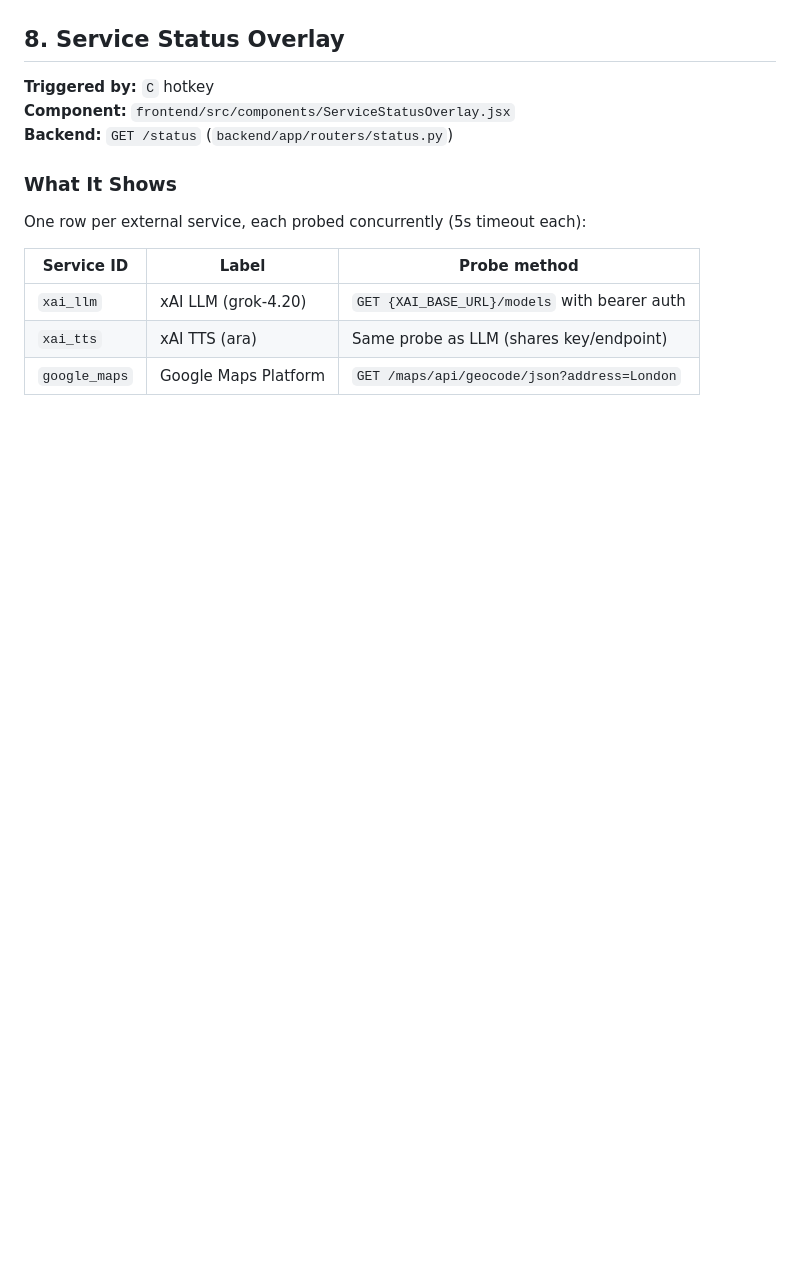
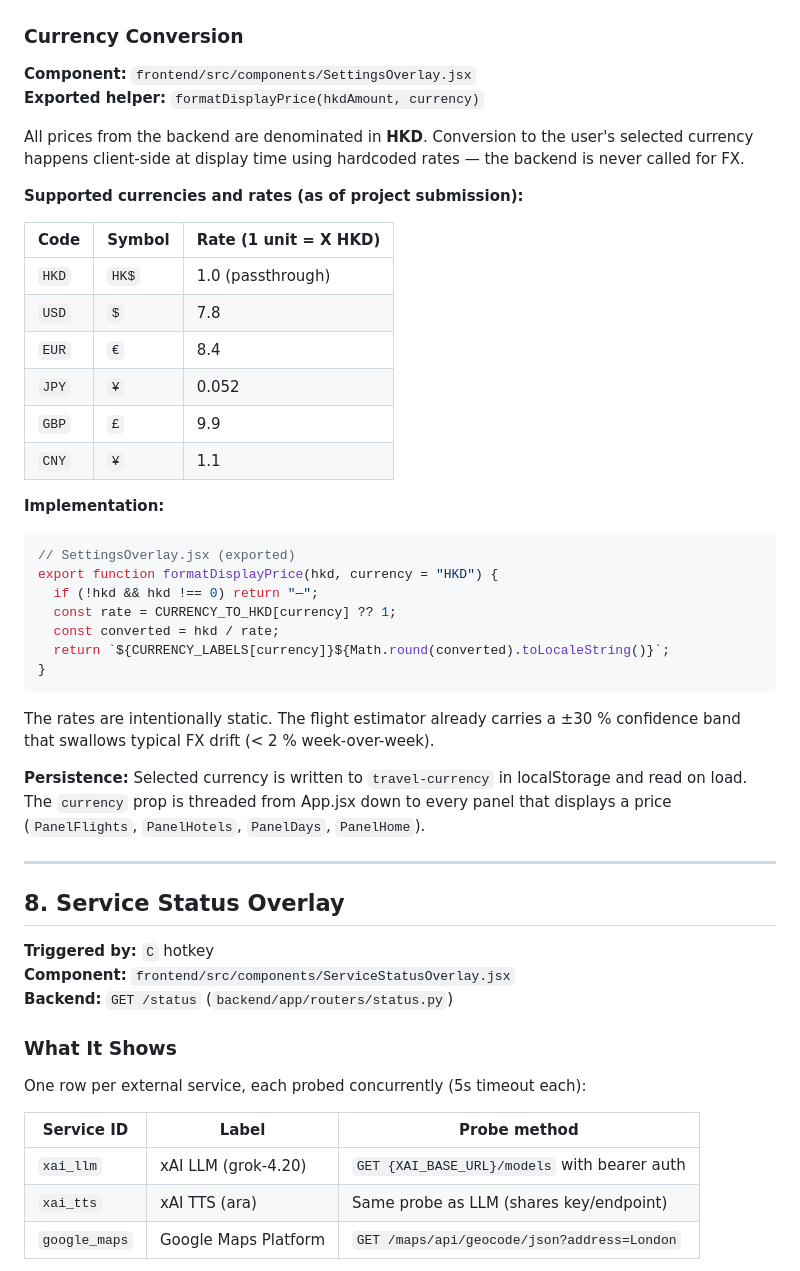
Before and after one commit to happychau0v0/CSCI3280-travel-agent, a Markdown page: docs/reference.md, the part around one of its changes. Drawn GitHub-style; blank space fills up the shorter version.

````diff
--- a/docs/reference.md
+++ b/docs/reference.md
@@ -1133,3 +1208,45 @@ Checklist for adding a new hotkey:
+### Currency Conversion
+
+**Component:** `frontend/src/components/SettingsOverlay.jsx`
+**Exported helper:** `formatDisplayPrice(hkdAmount, currency)`
+
+All prices from the backend are denominated in **HKD**. Conversion to the
+user's selected currency happens client-side at display time using hardcoded
+rates — the backend is never called for FX.
+
+**Supported currencies and rates (as of project submission):**
+
+| Code | Symbol | Rate (1 unit = X HKD) |
+|------|--------|----------------------|
+| `HKD` | `HK$` | 1.0 (passthrough) |
+| `USD` | `$` | 7.8 |
+| `EUR` | `€` | 8.4 |
+| `JPY` | `¥` | 0.052 |
+| `GBP` | `£` | 9.9 |
+| `CNY` | `¥` | 1.1 |
+
+**Implementation:**
+
+```js
+// SettingsOverlay.jsx (exported)
+export function formatDisplayPrice(hkd, currency = "HKD") {
+  if (!hkd && hkd !== 0) return "—";
+  const rate = CURRENCY_TO_HKD[currency] ?? 1;
+  const converted = hkd / rate;
+  return `${CURRENCY_LABELS[currency]}${Math.round(converted).toLocaleString()}`;
+}
+```
+
+The rates are intentionally static. The flight estimator already carries a
+±30 % confidence band that swallows typical FX drift (< 2 % week-over-week).
+
+**Persistence:** Selected currency is written to `travel-currency` in
+localStorage and read on load. The `currency` prop is threaded from App.jsx
+down to every panel that displays a price (`PanelFlights`, `PanelHotels`,
+`PanelDays`, `PanelHome`).
+
+---
+
 ## 8. Service Status Overlay
 
 **Triggered by:** `C` hotkey
````
Also changed, not shown: other parts of docs/reference.md (+75 -0 lines).
